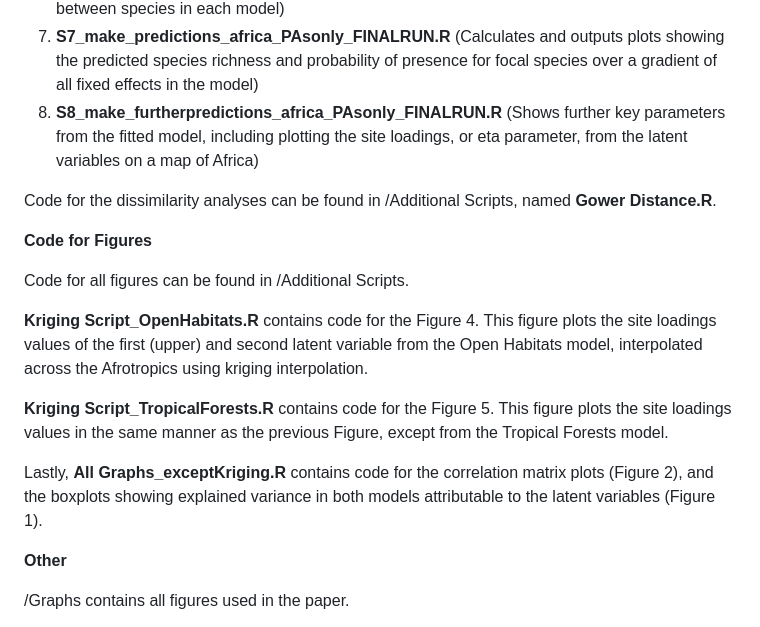
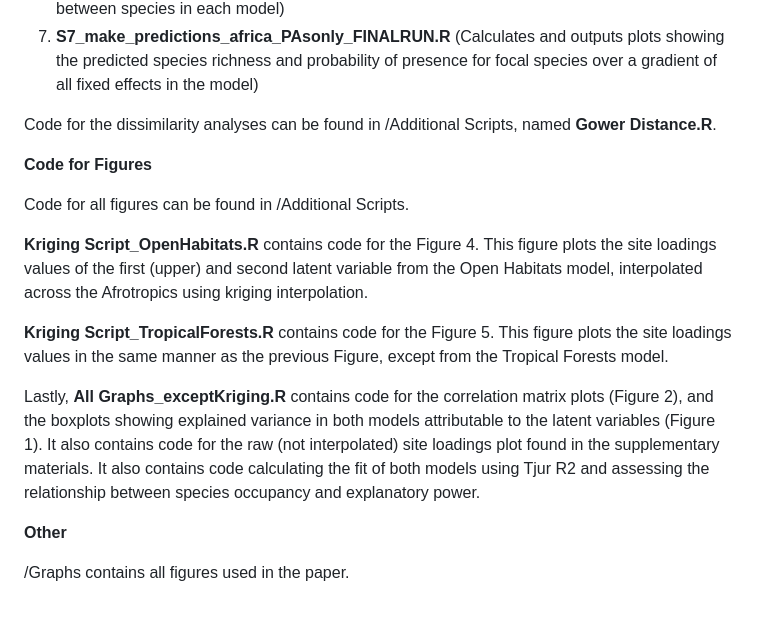
Before and after one commit to AlexwCranston/jsdm-ungulate_communities-afrotropics-, a Markdown page: README.md, the part around the change. Rendered like a GitHub page.

```diff
--- a/README.md
+++ b/README.md
@@ -28,7 +28,6 @@ The pipeline is divided into 8 scripts, the role of which are listed below:
 5. **S5_show_model_fit_africa_PAsonly_FINALRUN.R** (Outputs plots displaying explanatory and predictive power for each species in each model).
 6. **S6_show_parameter_estimates_africa_PAsonly_FINALRUN.R** (Outputs plots displaying key parameters from the fitted model, including the covariance matrix for residual association between species in each model)
 7. **S7_make_predictions_africa_PAsonly_FINALRUN.R** (Calculates and outputs plots showing the predicted species richness and probability of presence for focal species over a gradient of all fixed effects in the model)
-8. **S8_make_furtherpredictions_africa_PAsonly_FINALRUN.R** (Shows further key parameters from the fitted model, including plotting the site loadings, or eta parameter, from the latent variables on a map of Africa)
 
 Code for the dissimilarity analyses can be found in /Additional Scripts, named **Gower Distance.R**.
 
@@ -40,7 +39,7 @@ Code for all figures can be found in /Additional Scripts.
 
 **Kriging Script_TropicalForests.R** contains code for the Figure 5. This figure plots the site loadings values in the same manner as the previous Figure, except from the Tropical Forests model.
 
-Lastly, **All Graphs_exceptKriging.R** contains code for the correlation matrix plots (Figure 2), and the boxplots showing explained variance in both models attributable to the latent variables (Figure 1).
+Lastly, **All Graphs_exceptKriging.R** contains code for the correlation matrix plots (Figure 2), and the boxplots showing explained variance in both models attributable to the latent variables (Figure 1). It also contains code for the raw (not interpolated) site loadings plot found in the supplementary materials. It also contains code calculating the fit of both models using Tjur R2 and assessing the relationship between species occupancy and explanatory power.
 
 **Other**
 
```
